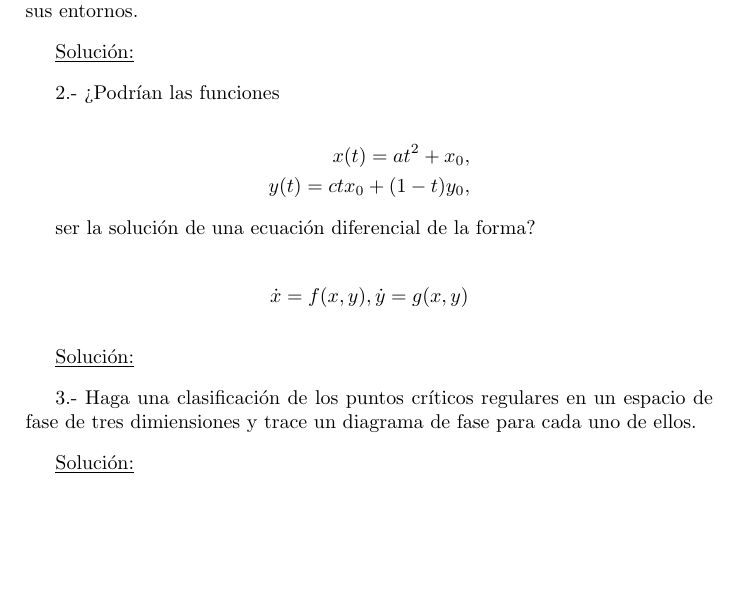
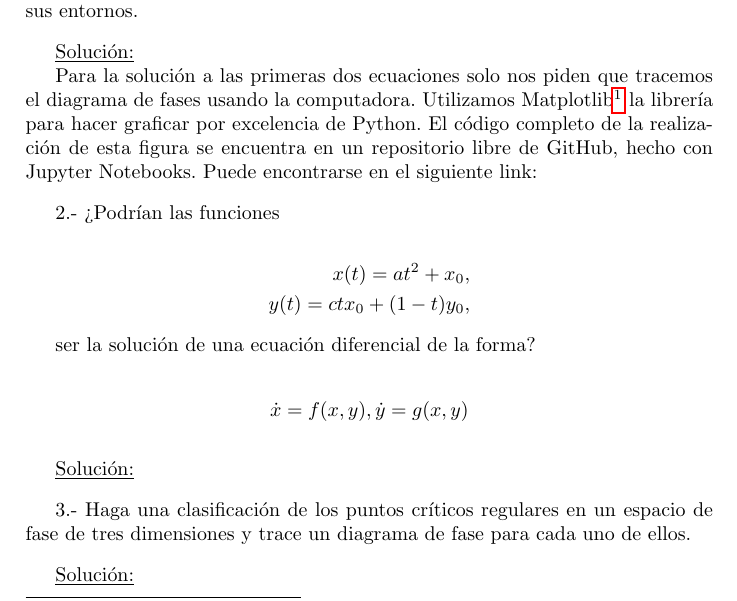
Before and after one commit to PertevniyalLisesiRobotKulubu/MecanicaClasica-PCF, a LaTeX problem sheet (Tarea2/Tarea2.tex): part of page 1 of 2, cut so that both start at the same text, the shorter picture padded with empty space. Compiled offline with pdfLaTeX.

Commit message:
- Updated problem 1

```diff
--- a/Tarea2/Tarea2.tex
+++ b/Tarea2/Tarea2.tex
@@ -74,6 +74,12 @@ puntos críticos y del comportamiento de las trayectorias en sus entornos.
 
 \underline{Solución:}
 
+Para la solución a las primeras dos ecuaciones solo nos piden que tracemos el diagrama
+de fases usando la computadora. Utilizamos Matplotlib\footnote{\href{http://matplotlib.org/}{http://matplotlib.org/}} la librería para hacer graficar
+por excelencia de Python. El código completo de la realización de esta figura se encuentra
+en un repositorio libre de GitHub, hecho con Jupyter Notebooks. Puede encontrarse en el
+siguiente link:
+
 \vspace{.3cm}
 
 2.- ¿Podrían las funciones
@@ -101,7 +107,7 @@ ser la solución de una ecuación diferencial de la forma?
 \vspace{.3cm}
 
 3.- Haga una clasificación de los puntos críticos regulares en un espacio de fase
-de tres dimiensiones y trace un diagrama de fase para cada uno de ellos.
+de tres dimensiones y trace un diagrama de fase para cada uno de ellos.
 
 \vspace{.3cm}
 
```
